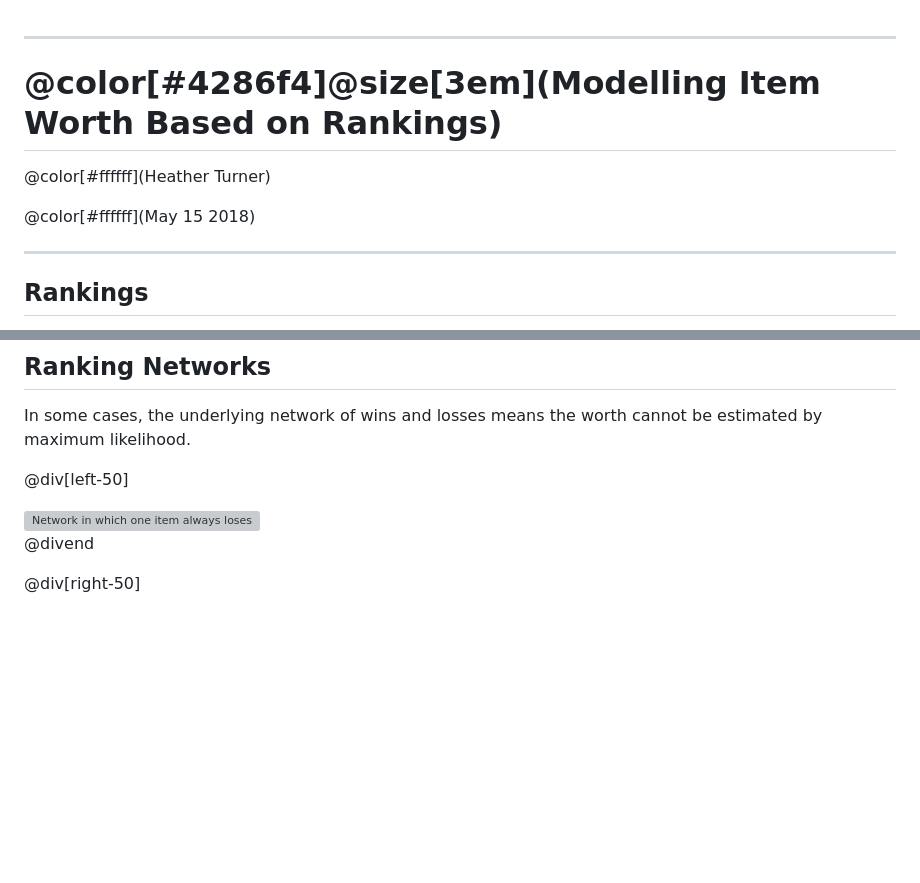
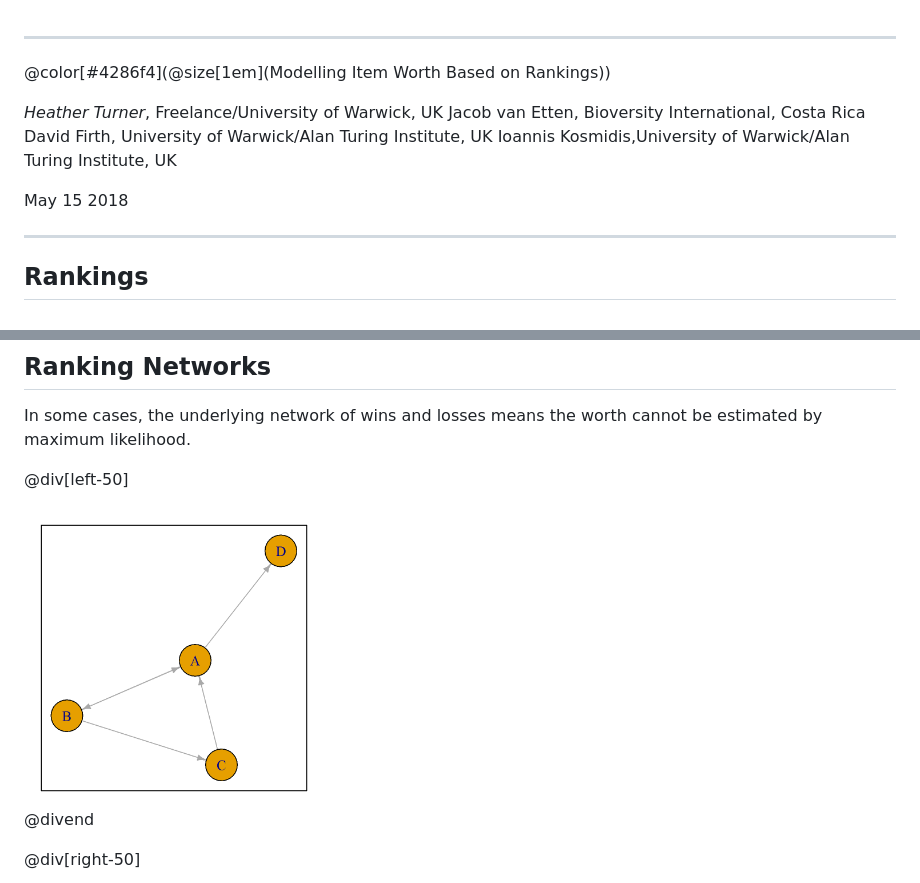
Before and after one commit to hturner/talks, a Markdown page: PITCHME.md, 2 parts joined by grey strips. GitHub-like rendering; pictures changed too: figure/always-loses-1.png (added); blank space fills up the shorter version; grey boxes are pictures that could not be loaded.

```diff
--- a/PITCHME.md
+++ b/PITCHME.md
@@ -1,10 +1,13 @@
 ---
 
-# @color[#4286f4]@size[3em](Modelling Item Worth Based on Rankings)
+@color[#4286f4](@size[1em](Modelling Item Worth Based on Rankings))
 
-@color[#ffffff](Heather Turner)
+*Heather Turner*, Freelance/University of Warwick, UK
+Jacob van Etten, Bioversity International, Costa Rica
+David Firth, University of Warwick/Alan Turing Institute, UK
+Ioannis Kosmidis,University of Warwick/Alan Turing Institute, UK
 
-@color[#ffffff](May 15 2018)
+May 15 2018
 
 
 
@@ -185,7 +188,7 @@ the worth cannot be estimated by maximum likelihood.
 
 @div[left-50]
 
-<img src="https://raw.githubusercontent.com/hturner/talks-svg/master/eRum2018/always-loses-1.svg?sanitize=true" title="Network in which one item always loses" alt="Network in which one item always loses" width="300px" />
+<img src="figure/always-loses-1.png" title="Network in which one item always loses" alt="Network in which one item always loses" width="300px" />
 
 @divend
 
```
Also changed, not shown: other parts of PITCHME.md (+139 -7 lines), figure/disconnected-1.png (added), figure/pseudo-rankings-1.png (added), figure/qvcalc-1.png (added), figure/unnamed-chunk-9-1.png (added), 2 other files.
